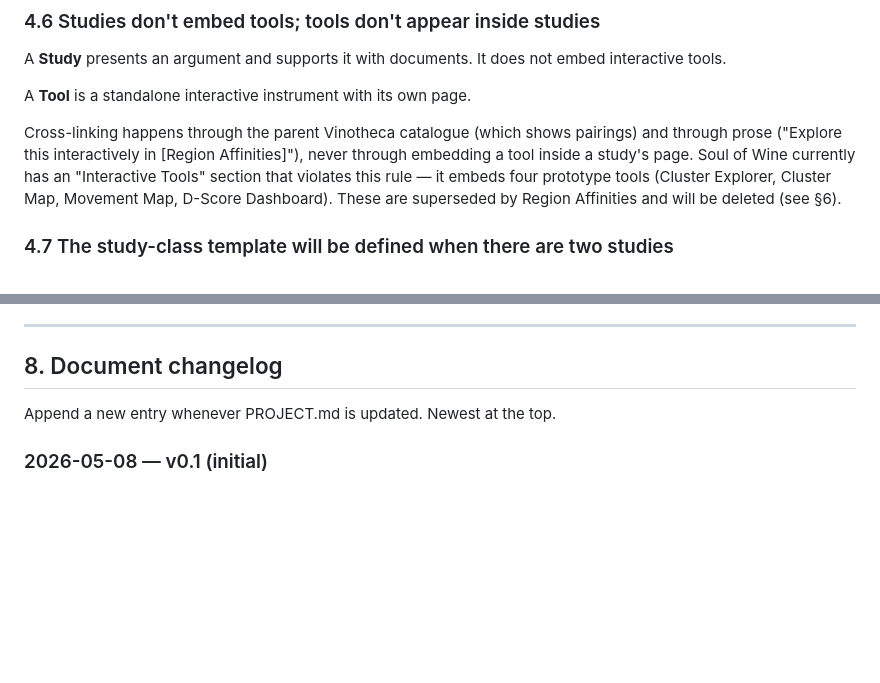
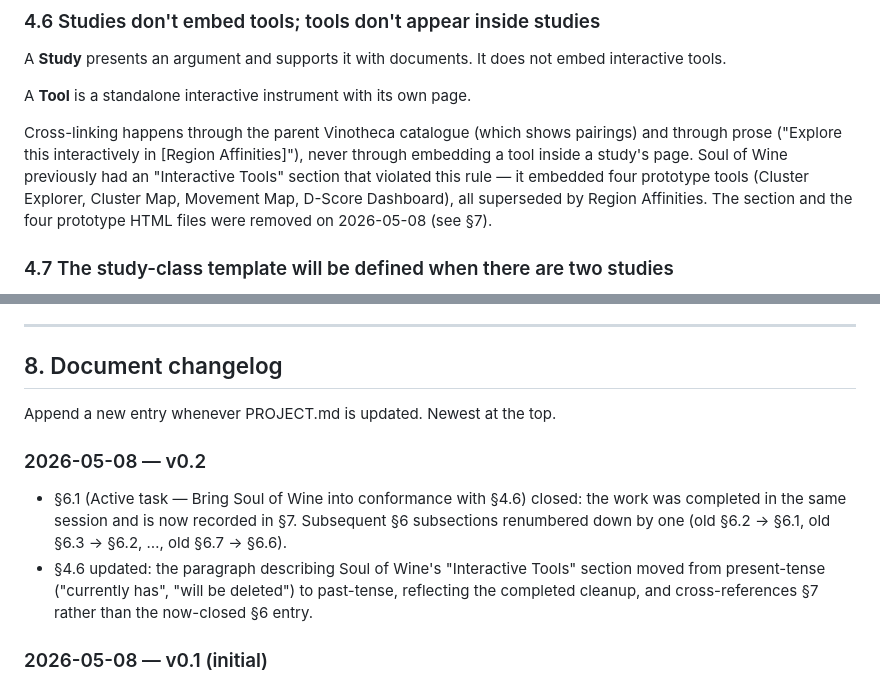
Before and after one commit to jskarabot18/vinotheca, a Markdown page: PROJECT.md, 2 parts joined by grey strips. Rendered like a GitHub page; blank space fills up the shorter version.

```diff
--- a/PROJECT.md
+++ b/PROJECT.md
@@ -180,10 +180,11 @@ A **Tool** is a standalone interactive instrument with its own page.
 Cross-linking happens through the parent Vinotheca catalogue (which
 shows pairings) and through prose ("Explore this interactively in
 [Region Affinities]"), never through embedding a tool inside a study's
-page. Soul of Wine currently has an "Interactive Tools" section that
-violates this rule — it embeds four prototype tools (Cluster Explorer,
-Cluster Map, Movement Map, D-Score Dashboard). These are superseded by
-Region Affinities and will be deleted (see §6).
+page. Soul of Wine previously had an "Interactive Tools" section that
+violated this rule — it embedded four prototype tools (Cluster Explorer,
+Cluster Map, Movement Map, D-Score Dashboard), all superseded by Region
+Affinities. The section and the four prototype HTML files were removed
+on 2026-05-08 (see §7).
 
 ### 4.7 The study-class template will be defined when there are two studies
 
@@ -404,6 +394,17 @@ nothing to commit.
 
 Append a new entry whenever PROJECT.md is updated. Newest at the top.
 
+### 2026-05-08 — v0.2
+
+- §6.1 (Active task — Bring Soul of Wine into conformance with §4.6)
+  closed: the work was completed in the same session and is now recorded
+  in §7. Subsequent §6 subsections renumbered down by one (old §6.2 → §6.1,
+  old §6.3 → §6.2, …, old §6.7 → §6.6).
+- §4.6 updated: the paragraph describing Soul of Wine's "Interactive
+  Tools" section moved from present-tense ("currently has", "will be
+  deleted") to past-tense, reflecting the completed cleanup, and
+  cross-references §7 rather than the now-closed §6 entry.
+
 ### 2026-05-08 — v0.1 (initial)
 
 - Initial draft of PROJECT.md.
```
Also changed, not shown: other parts of PROJECT.md (+14 -25 lines).
